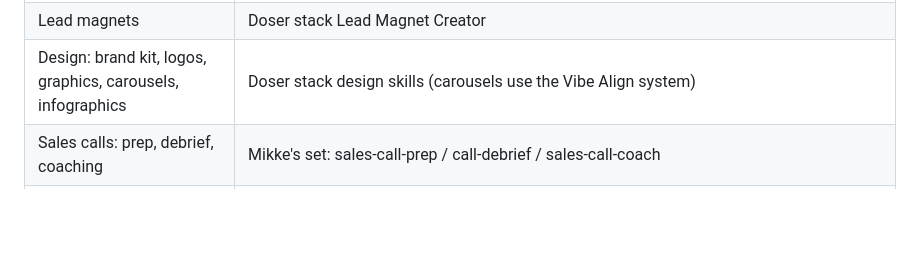
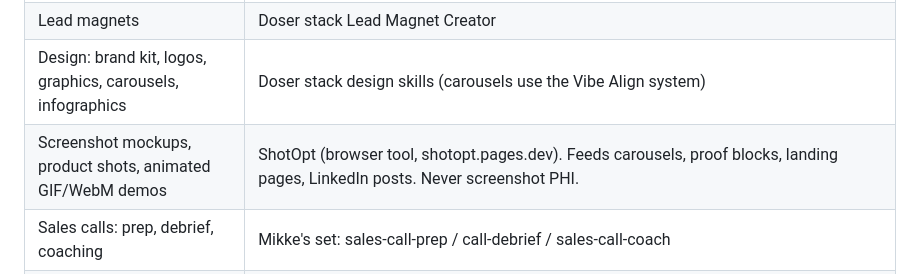
Before and after one commit to Vibe-onomy/AI_Ecosystem_Guide, a Markdown page: skills-audit/STACK-INTEGRATION.md, the part around the change. Rendered like a GitHub page; blank space fills up the shorter version.

Commit message:
Add ShotOpt to ownership map as the screenshot and mockup tool
Client-side screenshot beautifier (MIT, verified no outbound requests).
Owns product shots and animated demos that feed carousels, proof blocks,
and landing pages.

Co-Authored-By: Claude Opus 5.5 <noreply@anthropic.com>
Claude-Session: https://claude.ai/code/session_018usZmVQxmrUQyaU9LUrz1S

```diff
--- a/skills-audit/STACK-INTEGRATION.md
+++ b/skills-audit/STACK-INTEGRATION.md
@@ -69,6 +69,7 @@ commands to remember.
 | Landing pages, web design, CRO | Copy + conversion architecture: Doser stack (Landing Page Designer, with guardrails). Visual build + design audit: Hallmark (~/.claude/skills/hallmark, from nutlope/hallmark; fork kept at vibe-onomy/hallmark). Conversion audit: CRO Skill. Flow: Designer writes → Hallmark builds → CRO audits conversion → hallmark audit audits design. |
 | Lead magnets | Doser stack Lead Magnet Creator |
 | Design: brand kit, logos, graphics, carousels, infographics | Doser stack design skills (carousels use the Vibe Align system) |
+| Screenshot mockups, product shots, animated GIF/WebM demos | ShotOpt (browser tool, shotopt.pages.dev). Feeds carousels, proof blocks, landing pages, LinkedIn posts. Never screenshot PHI. |
 | Sales calls: prep, debrief, coaching | Mikke's set: sales-call-prep / call-debrief / sales-call-coach |
 | Proof, VOC, competitive intel, compliance checks | Mikke's set |
 | Voice enforcement | stack anti-slop (personalized) + AI Critic as final gate |
```
